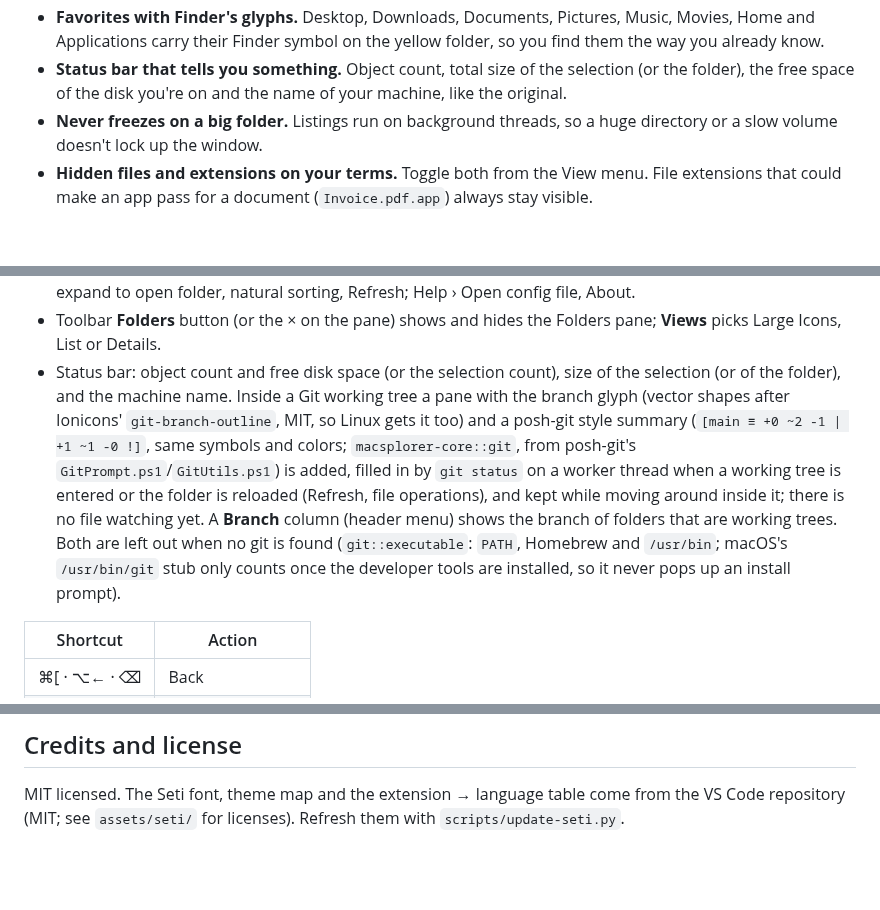
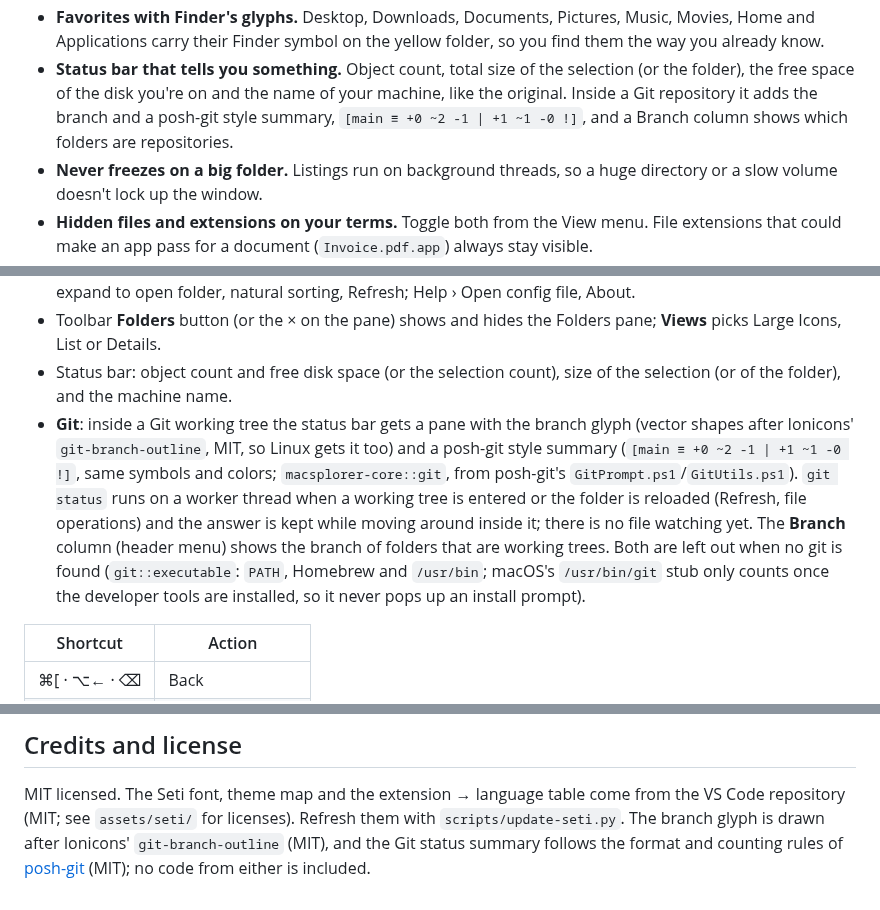
Before and after one commit to jbrunemann/macsplorer, a Markdown page: README.md, 3 parts joined by grey strips. Drawn GitHub-style; blank space fills up the shorter version.

```diff
--- a/README.md
+++ b/README.md
@@ -41,7 +41,9 @@ Macsplorer is a file browser for people who think better with a folder tree on t
   yellow folder, so you find them the way you already know.
 - **Status bar that tells you something.** Object count, total size of the
   selection (or the folder), the free space of the disk you're on and the name
-  of your machine, like the original.
+  of your machine, like the original. Inside a Git repository it adds the
+  branch and a posh-git style summary, `[main ≡ +0 ~2 -1 | +1 ~1 -0 !]`, and a
+  Branch column shows which folders are repositories.
 - **Never freezes on a big folder.** Listings run on background threads, so a
   huge directory or a slow volume doesn't lock up the window.
 - **Hidden files and extensions on your terms.** Toggle both from the View
@@ -127,7 +129,8 @@ package have it) or egui's default font is used.
 - **Expand to open folder** (View menu, on by default): the tree expands to and selects the folder you're in, under the most specific root (`~/Documents/x` opens under Documents, not Home).
 - Menus: File › Properties, Close; Edit › Undo, Cut, Copy, Copy as Path, Paste, Delete, Select All (⌘A), Invert Selection; View › Explorer Bar › Folders, Large Icons / List / Details, file name extensions, hidden files, expand to open folder, natural sorting, Refresh; Help › Open config file, About.
 - Toolbar **Folders** button (or the × on the pane) shows and hides the Folders pane; **Views** picks Large Icons, List or Details.
-- Status bar: object count and free disk space (or the selection count), size of the selection (or of the folder), and the machine name. Inside a Git working tree a pane with the branch glyph (vector shapes after Ionicons' `git-branch-outline`, MIT, so Linux gets it too) and a posh-git style summary (`[main ≡ +0 ~2 -1 | +1 ~1 -0 !]`, same symbols and colors; `macsplorer-core::git`, from posh-git's `GitPrompt.ps1`/`GitUtils.ps1`) is added, filled in by `git status` on a worker thread when a working tree is entered or the folder is reloaded (Refresh, file operations), and kept while moving around inside it; there is no file watching yet. A **Branch** column (header menu) shows the branch of folders that are working trees. Both are left out when no git is found (`git::executable`: `PATH`, Homebrew and `/usr/bin`; macOS's `/usr/bin/git` stub only counts once the developer tools are installed, so it never pops up an install prompt).
+- Status bar: object count and free disk space (or the selection count), size of the selection (or of the folder), and the machine name.
+- **Git**: inside a Git working tree the status bar gets a pane with the branch glyph (vector shapes after Ionicons' `git-branch-outline`, MIT, so Linux gets it too) and a posh-git style summary (`[main ≡ +0 ~2 -1 | +1 ~1 -0 !]`, same symbols and colors; `macsplorer-core::git`, from posh-git's `GitPrompt.ps1`/`GitUtils.ps1`). `git status` runs on a worker thread when a working tree is entered or the folder is reloaded (Refresh, file operations) and the answer is kept while moving around inside it; there is no file watching yet. The **Branch** column (header menu) shows the branch of folders that are working trees. Both are left out when no git is found (`git::executable`: `PATH`, Homebrew and `/usr/bin`; macOS's `/usr/bin/git` stub only counts once the developer tools are installed, so it never pops up an install prompt).
 
 | Shortcut | Action |
 |---|---|
@@ -195,4 +198,7 @@ Branch column shows them.
 
 MIT licensed. The Seti font, theme map and the extension → language table come
 from the VS Code repository (MIT; see `assets/seti/` for licenses). Refresh
-them with `scripts/update-seti.py`.
+them with `scripts/update-seti.py`. The branch glyph is drawn after Ionicons'
+`git-branch-outline` (MIT), and the Git status summary follows the format and
+counting rules of [posh-git](https://github.com/dahlbyk/posh-git) (MIT); no
+code from either is included.
```
Also changed, not shown: other parts of README.md (+1 -1 lines), docs/manual/README.md (+22 -13 lines), docs/manual/images/git-branch-column.png (added), docs/manual/images/git-status.png (added), 1 other file.
